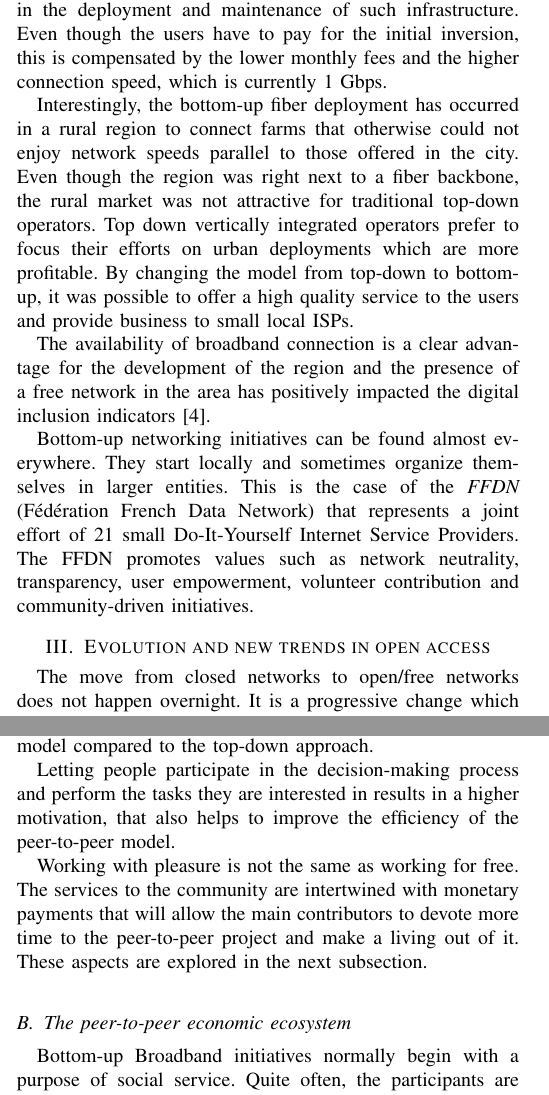
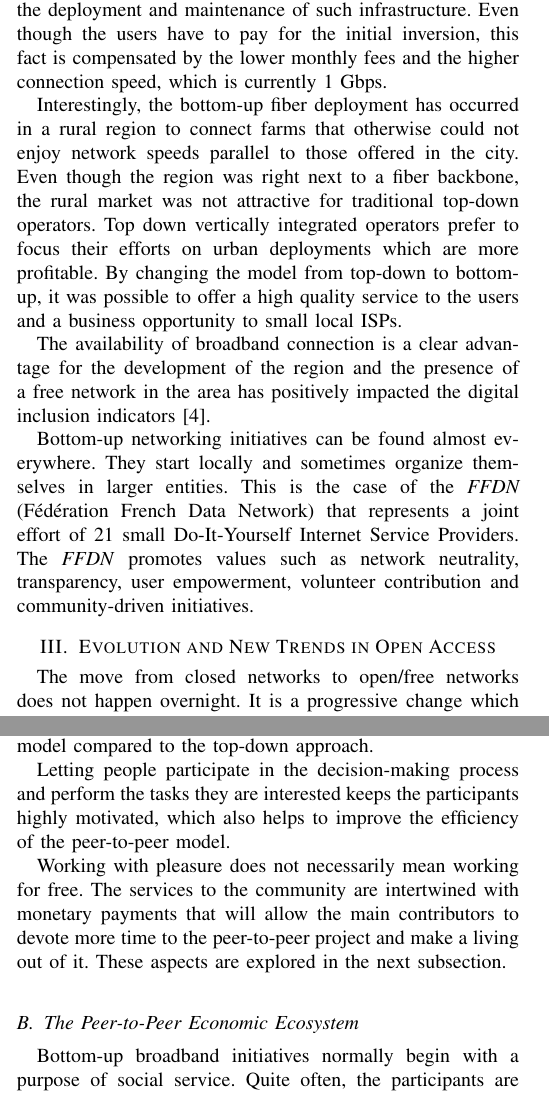
Before and after one commit to jbarcelo/open_networks_paper, a LaTeX paper (bub.tex): two parts of the columns of pages 2 and 3 of 5, joined at a grey line, cut so that both start at the same text. Compiled offline with LaTeX, dvips and Ghostscript.

Commit message:
final touches

```diff
--- a/bub.tex
+++ b/bub.tex
@@ -629,21 +629,21 @@ Crowdsourcing is used to pay for more ambitious actions that benefit many partic
 Optical fiber deployment has been a new challenge in terms of funding, as the interested participants had to pay in advance to cover the cost of the deployment.
 A model similar to the open access network mentioned in the previous subsection has been adopted.
 Multiple service providers are allowed to operate over the common infrastructure and they have to collaborate in the deployment and maintenance of such infrastructure.
-Even though the users have to pay for the initial inversion, this is compensated by the lower monthly fees and the higher connection speed, which is currently 1 Gbps.
+Even though the users have to pay for the initial inversion, this fact is compensated by the lower monthly fees and the higher connection speed, which is currently 1 Gbps.
 
 Interestingly,  the bottom-up fiber deployment has occurred in a rural region to connect farms that otherwise could not enjoy network speeds parallel to those offered in the city.
 Even though the region was right next to a fiber backbone, the rural market was not attractive for traditional top-down operators.
 Top down vertically integrated operators prefer to focus their efforts on urban deployments which are more profitable.
-By changing the model from top-down to bottom-up, it was possible to offer a high quality service to the users and provide business to small local ISPs.
+By changing the model from top-down to bottom-up, it was possible to offer a high quality service to the users and a business opportunity to small local ISPs.
 
 The availability of broadband connection is a clear advantage for the development of the region and the presence of a free network in the area has positively impacted the digital inclusion indicators \cite{oliver2010wca}.
 
 Bottom-up networking initiatives can be found almost everywhere.
 They start locally and sometimes organize themselves in larger entities.
 This is the case of the \emph{FFDN} (F\'ed\'eration French Data Network) that represents a joint effort of 21 small Do-It-Yourself Internet Service Providers.
-The FFDN promotes values such as network neutrality, transparency, user empowerment, volunteer contribution and community-driven initiatives.
+The \emph{FFDN} promotes values such as network neutrality, transparency, user empowerment, volunteer contribution and community-driven initiatives.
 
-\section{Evolution and new trends in open access}
+\section{Evolution and New Trends in Open Access}
 
 The move from closed networks to open/free networks does not happen overnight.
 It is a progressive change which connects with other opening processes, such a as the move towards free software or open data.
@@ -719,15 +719,15 @@ Ideally, everyone can find a way in which she can efficiently collaborate with t
 Giving the people the opportunity to decide in which way they want to collaborate is one of the key advantages of the peer-to-peer model compared to the top-down approach.
 
 
-Letting people participate in the decision-making process and perform the tasks they are interested in results in a higher motivation, that also helps to improve the efficiency of the peer-to-peer model.
+Letting people participate in the decision-making process and perform the tasks they are interested keeps the participants highly motivated, which also helps to improve the efficiency of the peer-to-peer model.
 
-Working with pleasure is not the same as working for free.
+Working with pleasure does not necessarily mean working for free.
 The services to the community are intertwined with monetary payments that will allow the main contributors to devote more time to the peer-to-peer project and make a living out of it.
 These aspects are explored in the next subsection.
 
-\subsection{The peer-to-peer economic ecosystem}
+\subsection{The Peer-to-Peer Economic Ecosystem}
 
-Bottom-up Broadband initiatives normally begin with a purpose of social service.
+Bottom-up broadband initiatives normally begin with a purpose of social service.
 Quite often, the participants are interested in satisfying their own networking needs and those of their communities.
 It is not uncommon that each participant buys her own hardware to be part of the network.
 As the building of a data communication networks results in the simultaneous construction of a network of trust, the participants team up and collaborate using crowdfunding schemes to buy equipment that is perceived to be beneficial for all.
```
Also changed, not shown: bub.pdf, bub.tex (22 more changed lines).
